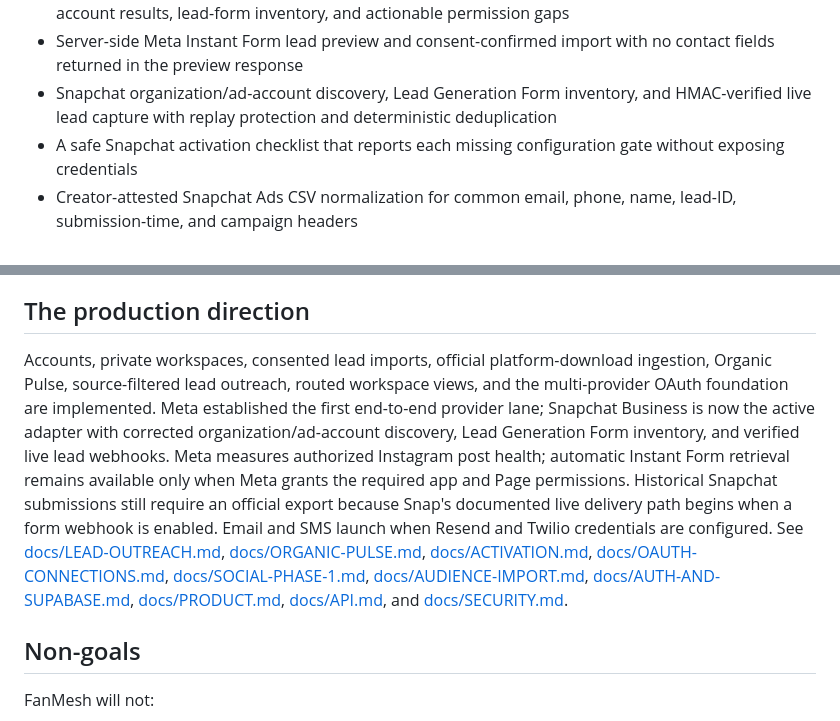
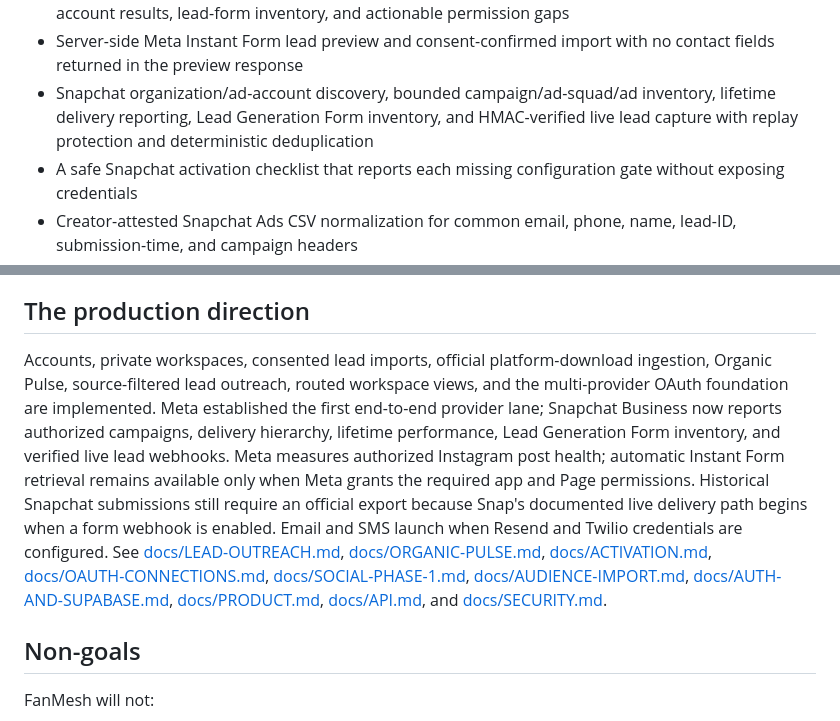
Before and after one commit to officialemoji95-hub/Fanmesh, a Markdown page: README.md, 2 parts joined by grey strips. Drawn GitHub-style.

Commit message:
Document Snapchat campaign reporting

```diff
--- a/README.md
+++ b/README.md
@@ -19,7 +19,7 @@ This repository contains a deployable proof of concept. Without Supabase configu
 - Authorized creator/business account discovery, aggregate metrics, manual sync, and disconnect
 - Meta Page and Instagram professional discovery, per-post views/reach/interaction health, 30-day ad-account results, lead-form inventory, and actionable permission gaps
 - Server-side Meta Instant Form lead preview and consent-confirmed import with no contact fields returned in the preview response
-- Snapchat organization/ad-account discovery, Lead Generation Form inventory, and HMAC-verified live lead capture with replay protection and deterministic deduplication
+- Snapchat organization/ad-account discovery, bounded campaign/ad-squad/ad inventory, lifetime delivery reporting, Lead Generation Form inventory, and HMAC-verified live lead capture with replay protection and deterministic deduplication
 - A safe Snapchat activation checklist that reports each missing configuration gate without exposing credentials
 - Creator-attested Snapchat Ads CSV normalization for common email, phone, name, lead-ID, submission-time, and campaign headers
 - TikTok latest-public-post sync with explainable average views, median views, and engagement-per-view metrics
@@ -94,7 +94,7 @@ Every score includes its component points and strongest signals. Sensitive trait
 
 ## The production direction
 
-Accounts, private workspaces, consented lead imports, official platform-download ingestion, Organic Pulse, source-filtered lead outreach, routed workspace views, and the multi-provider OAuth foundation are implemented. Meta established the first end-to-end provider lane; Snapchat Business is now the active adapter with corrected organization/ad-account discovery, Lead Generation Form inventory, and verified live lead webhooks. Meta measures authorized Instagram post health; automatic Instant Form retrieval remains available only when Meta grants the required app and Page permissions. Historical Snapchat submissions still require an official export because Snap's documented live delivery path begins when a form webhook is enabled. Email and SMS launch when Resend and Twilio credentials are configured. See [docs/LEAD-OUTREACH.md](docs/LEAD-OUTREACH.md), [docs/ORGANIC-PULSE.md](docs/ORGANIC-PULSE.md), [docs/ACTIVATION.md](docs/ACTIVATION.md), [docs/OAUTH-CONNECTIONS.md](docs/OAUTH-CONNECTIONS.md), [docs/SOCIAL-PHASE-1.md](docs/SOCIAL-PHASE-1.md), [docs/AUDIENCE-IMPORT.md](docs/AUDIENCE-IMPORT.md), [docs/AUTH-AND-SUPABASE.md](docs/AUTH-AND-SUPABASE.md), [docs/PRODUCT.md](docs/PRODUCT.md), [docs/API.md](docs/API.md), and [docs/SECURITY.md](docs/SECURITY.md).
+Accounts, private workspaces, consented lead imports, official platform-download ingestion, Organic Pulse, source-filtered lead outreach, routed workspace views, and the multi-provider OAuth foundation are implemented. Meta established the first end-to-end provider lane; Snapchat Business now reports authorized campaigns, delivery hierarchy, lifetime performance, Lead Generation Form inventory, and verified live lead webhooks. Meta measures authorized Instagram post health; automatic Instant Form retrieval remains available only when Meta grants the required app and Page permissions. Historical Snapchat submissions still require an official export because Snap's documented live delivery path begins when a form webhook is enabled. Email and SMS launch when Resend and Twilio credentials are configured. See [docs/LEAD-OUTREACH.md](docs/LEAD-OUTREACH.md), [docs/ORGANIC-PULSE.md](docs/ORGANIC-PULSE.md), [docs/ACTIVATION.md](docs/ACTIVATION.md), [docs/OAUTH-CONNECTIONS.md](docs/OAUTH-CONNECTIONS.md), [docs/SOCIAL-PHASE-1.md](docs/SOCIAL-PHASE-1.md), [docs/AUDIENCE-IMPORT.md](docs/AUDIENCE-IMPORT.md), [docs/AUTH-AND-SUPABASE.md](docs/AUTH-AND-SUPABASE.md), [docs/PRODUCT.md](docs/PRODUCT.md), [docs/API.md](docs/API.md), and [docs/SECURITY.md](docs/SECURITY.md).
 
 ## Non-goals
 
```
